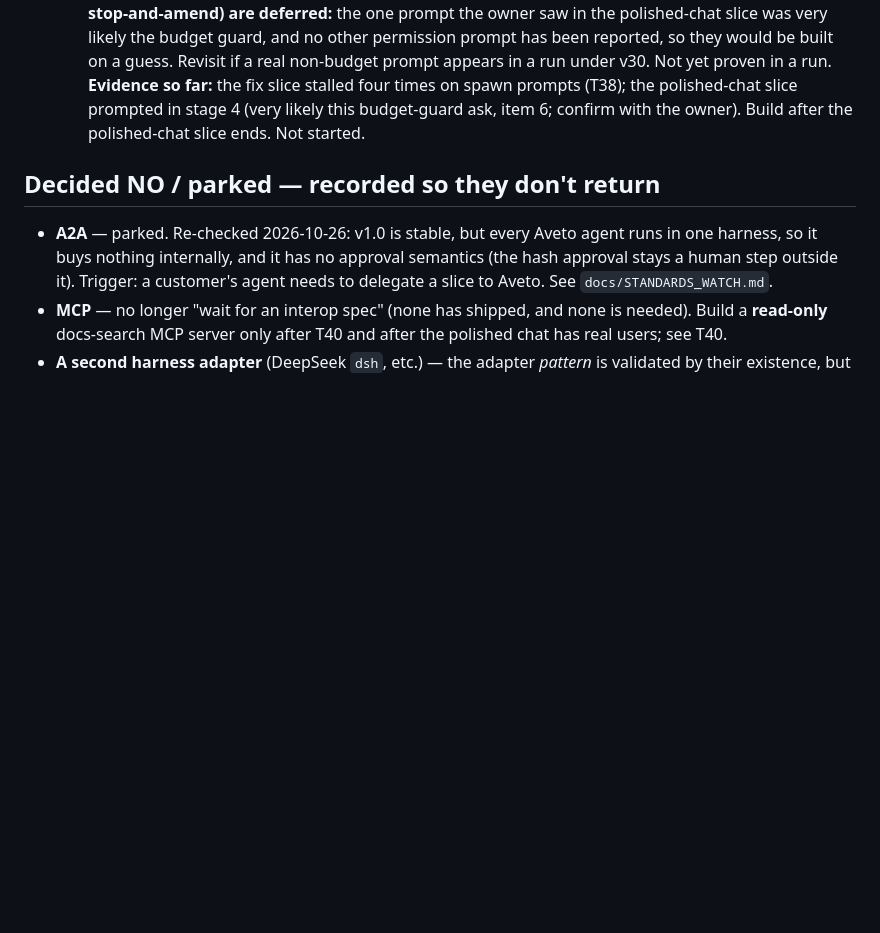
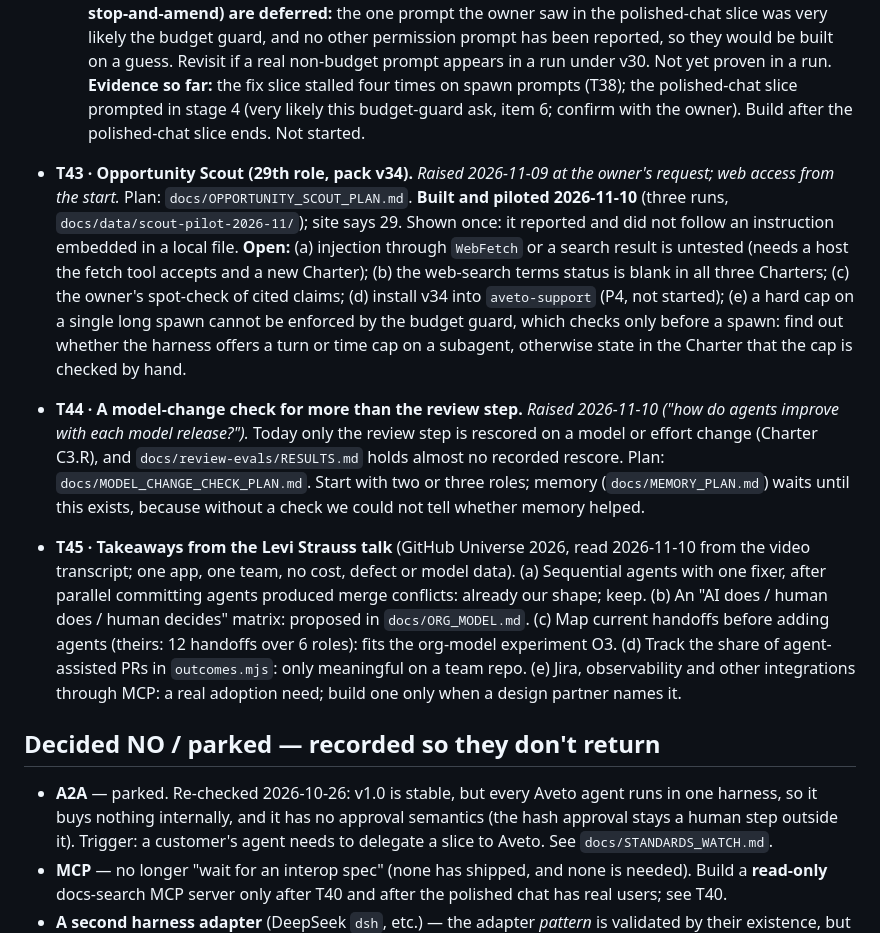
Before and after one commit to gpatwa/agentic-sdlc-playbook, a Markdown page: docs/BACKLOG.md, the part around the change. GitHub-like rendering; blank space fills up the shorter version.

```diff
--- a/docs/BACKLOG.md
+++ b/docs/BACKLOG.md
@@ -1835,6 +1835,24 @@ from the run" pattern as effort / operator / executor / gateCatches.
   stage 4 (very likely this budget-guard ask, item 6; confirm with the owner). Build after the polished-chat slice
   ends. Not started.
 
+- **T43 · Opportunity Scout (29th role, pack v34).** *Raised 2026-11-09 at the owner's request; web access from the start.* Plan:
+  `docs/OPPORTUNITY_SCOUT_PLAN.md`. **Built and piloted 2026-11-10** (three runs, `docs/data/scout-pilot-2026-11/`); site says 29.
+  Shown once: it reported and did not follow an instruction embedded in a local file. **Open:** (a) injection through `WebFetch`
+  or a search result is untested (needs a host the fetch tool accepts and a new Charter); (b) the web-search terms status is blank
+  in all three Charters; (c) the owner's spot-check of cited claims; (d) install v34 into `aveto-support` (P4, not started);
+  (e) a hard cap on a single long spawn cannot be enforced by the budget guard, which checks only before a spawn: find out whether
+  the harness offers a turn or time cap on a subagent, otherwise state in the Charter that the cap is checked by hand.
+- **T44 · A model-change check for more than the review step.** *Raised 2026-11-10 ("how do agents improve with each model
+  release?").* Today only the review step is rescored on a model or effort change (Charter C3.R), and `docs/review-evals/RESULTS.md`
+  holds almost no recorded rescore. Plan: `docs/MODEL_CHANGE_CHECK_PLAN.md`. Start with two or three roles; memory
+  (`docs/MEMORY_PLAN.md`) waits until this exists, because without a check we could not tell whether memory helped.
+- **T45 · Takeaways from the Levi Strauss talk** (GitHub Universe 2026, read 2026-11-10 from the video transcript; one app, one
+  team, no cost, defect or model data). (a) Sequential agents with one fixer, after parallel committing agents produced merge
+  conflicts: already our shape; keep. (b) An "AI does / human does / human decides" matrix: proposed in `docs/ORG_MODEL.md`.
+  (c) Map current handoffs before adding agents (theirs: 12 handoffs over 6 roles): fits the org-model experiment O3.
+  (d) Track the share of agent-assisted PRs in `outcomes.mjs`: only meaningful on a team repo. (e) Jira, observability and
+  other integrations through MCP: a real adoption need; build one only when a design partner names it.
+
 ## Decided NO / parked — recorded so they don't return
 
 - **A2A** — parked. Re-checked 2026-10-26: v1.0 is stable, but every Aveto agent runs in one harness, so it buys
```
Also changed, not shown: docs/MODEL_CHANGE_CHECK_PLAN.md (added, +55 -0 lines).
